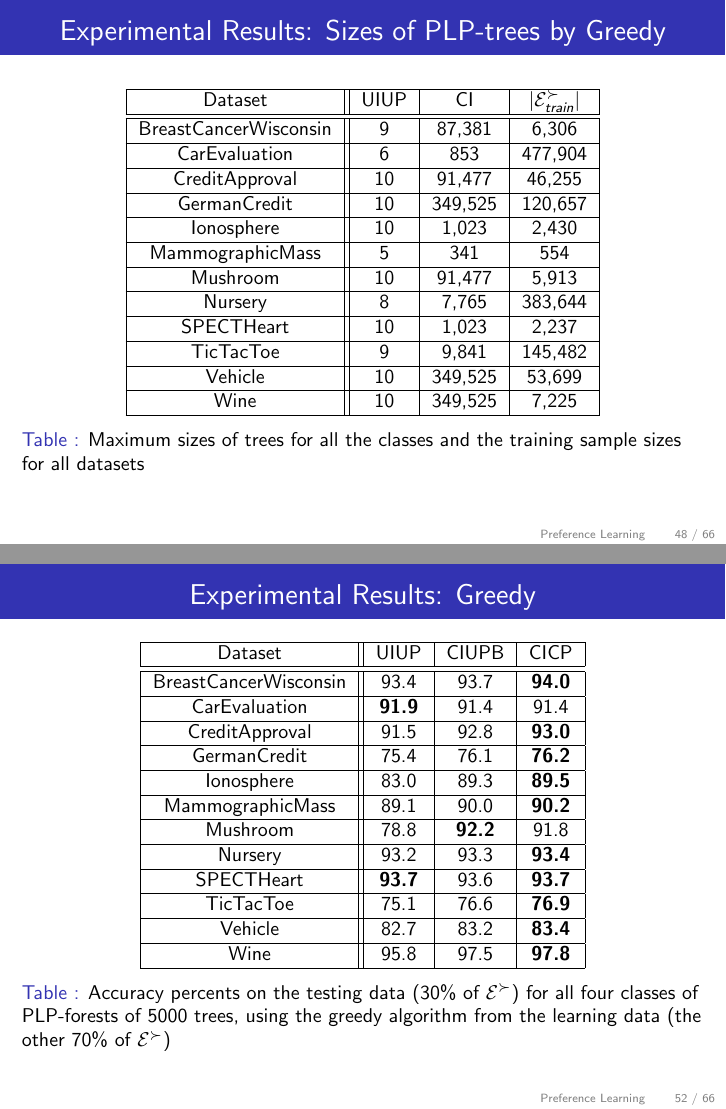
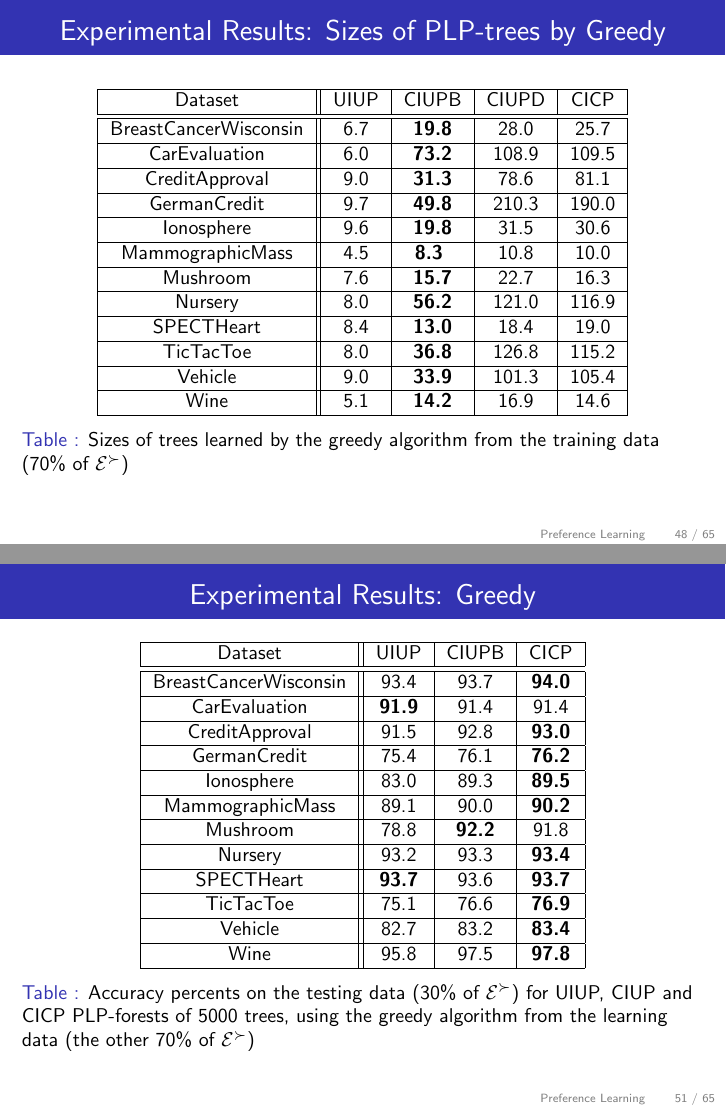
Before and after one commit to xudongliu23/Defense, LaTeX slides (defense.tex, which reads prefLearning.tex): pages 48 and 52 of 66 before the commit and pages 48 and 51 of 65 after it, joined at a grey line. The pictures show the PDF file defense.pdf that the author committed with the source.

Commit message:
Final version

```diff
--- a/prefLearning.tex
+++ b/prefLearning.tex
@@ -464,40 +464,40 @@
 	    Wine                  & 95.5 & 97.8  & 97.5  & \tbf{97.8}   \\ \hline
 	  \end{tabular}
 	  \caption{Accuracy percents on the testing data (30\% of $\cE^\succ$)
-						 for all four classes of PLP-trees, using models learned
+						 for UIUP, CIUP and CICP PLP-trees, using models learned
 						 by the greedy algorithm from the learning
 						 data (the other 70\% of $\cE^\succ$)}
 	  \label{tbl:trees2}
 	\end{table}
 }
 
-\frameT{Experimental Results: Sizes of PLP-trees by Greedy}{
-	\begin{table}
-	  \centering
-		\small
-		\setlength\tabcolsep{6pt}
-	  \begin{tabular}{ |c||c|c|c| }
-	    \hline
-	    Dataset               & UIUP & CI       & $|\cE^{\succ}_{\train}|$ \\
-	    \hline \hline
-	    BreastCancerWisconsin & 9    & 87,381   & 6,306   \\ \hline
-	    CarEvaluation         & 6    & 853      & 477,904 \\ \hline
-	    CreditApproval        & 10   & 91,477   & 46,255  \\ \hline
-	    GermanCredit          & 10   & 349,525  & 120,657 \\ \hline
-	    Ionosphere            & 10   & 1,023    & 2,430   \\ \hline
-	    MammographicMass      & 5    & 341      & 554     \\ \hline
-	    Mushroom              & 10   & 91,477   & 5,913   \\ \hline
-	    Nursery               & 8    & 7,765    & 383,644 \\ \hline
-	    SPECTHeart            & 10   & 1,023    & 2,237   \\ \hline
-	    TicTacToe             & 9    & 9,841    & 145,482 \\ \hline
-	    Vehicle               & 10   & 349,525  & 53,699  \\ \hline
-	    Wine                  & 10   & 349,525  & 7,225   \\ \hline
-	  \end{tabular}
-	  \caption{Maximum sizes of trees for all the classes and the
-						 training sample sizes for all datasets}
-	  \label{tbl:trees_max_size}
-	\end{table}
-}
+%\frameT{Experimental Results: Sizes of PLP-trees by Greedy}{
+%	\begin{table}
+%	  \centering
+%		\small
+%		\setlength\tabcolsep{6pt}
+%	  \begin{tabular}{ |c||c|c|c| }
+%	    \hline
+%	    Dataset               & UIUP & CI       & $|\cE^{\succ}_{\train}|$ \\
+%	    \hline \hline
+%	    BreastCancerWisconsin & 9    & 87,381   & 6,306   \\ \hline
+%	    CarEvaluation         & 6    & 853      & 477,904 \\ \hline
+%	    CreditApproval        & 10   & 91,477   & 46,255  \\ \hline
+%	    GermanCredit          & 10   & 349,525  & 120,657 \\ \hline
+%	    Ionosphere            & 10   & 1,023    & 2,430   \\ \hline
+%	    MammographicMass      & 5    & 341      & 554     \\ \hline
+%	    Mushroom              & 10   & 91,477   & 5,913   \\ \hline
+%	    Nursery               & 8    & 7,765    & 383,644 \\ \hline
+%	    SPECTHeart            & 10   & 1,023    & 2,237   \\ \hline
+%	    TicTacToe             & 9    & 9,841    & 145,482 \\ \hline
+%	    Vehicle               & 10   & 349,525  & 53,699  \\ \hline
+%	    Wine                  & 10   & 349,525  & 7,225   \\ \hline
+%	  \end{tabular}
+%	  \caption{Maximum sizes of trees for all the classes and the
+%						 training sample sizes for all datasets}
+%	  \label{tbl:trees_max_size}
+%	\end{table}
+%}
 
 \frameT{Experimental Results: Sizes of PLP-trees by Greedy}{
 	\begin{table}
@@ -596,7 +596,7 @@
 	    Wine                  & 95.8 & 97.5  & \tbf{97.8} \\ \hline
 	  \end{tabular}
 	  \caption{Accuracy percents on the testing data (30\% of $\cE^\succ$)
-						 for all four classes of PLP-forests of 5000 trees,
+						 for UIUP, CIUP and CICP PLP-forests of 5000 trees,
 						 using the greedy algorithm from the learning
 						 data (the other 70\% of $\cE^\succ$)}
 	  \label{tbl:forests2}
```
Also changed, not shown: overview.tex (+0 -1 lines), studentInvolvement.tex (+1 -1 lines), defense.pdf.
